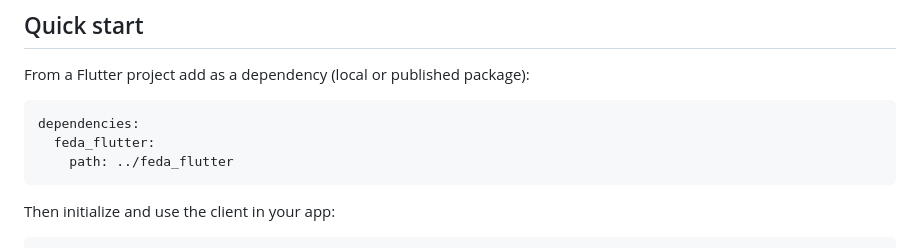
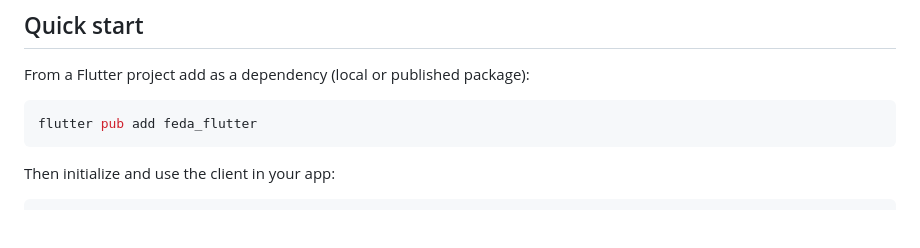
Before and after one commit to Blasterx7/feda_flutter, a Markdown page: README.md, the part around the change. Drawn GitHub-style; blank space fills up the shorter version.

Commit message:
updating the documentation

````diff
--- a/README.md
+++ b/README.md
@@ -11,10 +11,8 @@ This repository contains:
 
 From a Flutter project add as a dependency (local or published package):
 
-```yaml
-dependencies:
-  feda_flutter:
-    path: ../feda_flutter
+```bash
+flutter pub add feda_flutter
 ```
 
 Then initialize and use the client in your app:
````
